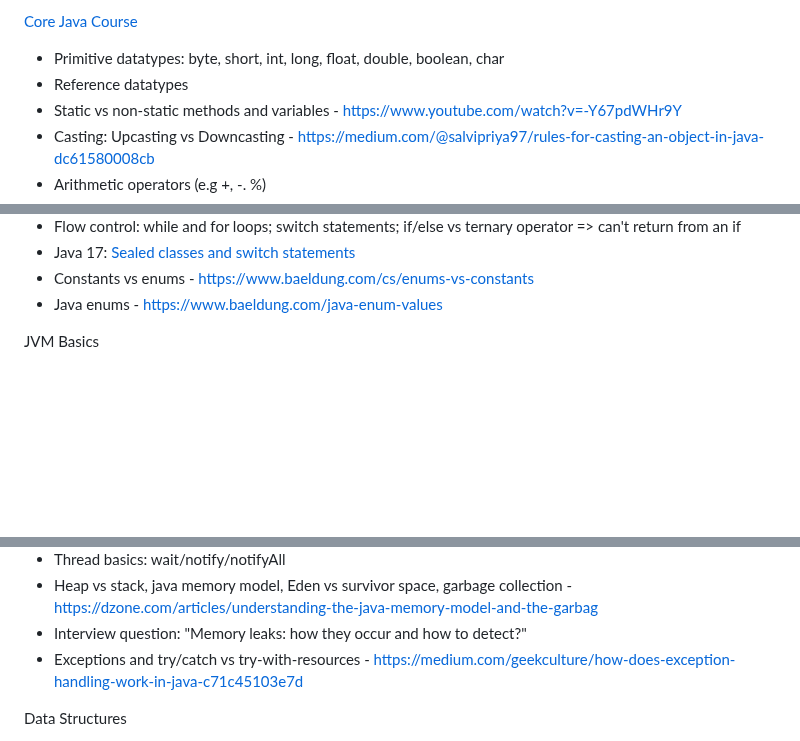
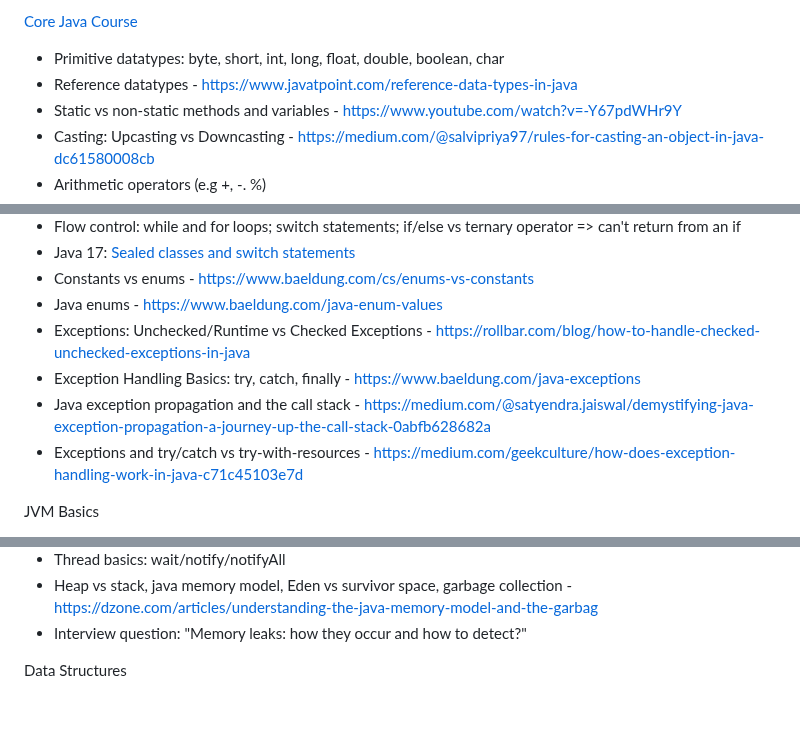
Before and after one commit to jfinancial/cheatsheets, a Markdown page: java/Java_Developer_RoadMap.md, 3 parts joined by grey strips. Drawn GitHub-style; blank space fills up the shorter version.

```diff
--- a/java/Java_Developer_RoadMap.md
+++ b/java/Java_Developer_RoadMap.md
@@ -17,7 +17,7 @@ https://www.youtube.com/@CodingWithJohn - Coding With John
 
 [Core Java Course](https://www.youtube.com/watch?v=bm0OyhwFDuY&list=PLsyeobzWxl7pe_IiTfNyr55kwJPWbgxB5)
 - Primitive datatypes: byte, short, int, long, float, double, boolean, char
-- Reference datatypes
+- Reference datatypes - https://www.javatpoint.com/reference-data-types-in-java
 - Static vs non-static methods and variables - https://www.youtube.com/watch?v=-Y67pdWHr9Y
 - Casting: Upcasting vs Downcasting - https://medium.com/@salvipriya97/rules-for-casting-an-object-in-java-dc61580008cb
 - Arithmetic operators (e.g +, -. %)
@@ -30,6 +30,10 @@ https://www.youtube.com/@CodingWithJohn - Coding With John
 - Java 17: [Sealed classes and switch statements](https://medium.com/@oskarv/java-17-features-pattern-matching-for-switch-and-sealed-classes-f631bdd56f12)
 - Constants vs enums - https://www.baeldung.com/cs/enums-vs-constants
 - Java enums - https://www.baeldung.com/java-enum-values
+- Exceptions: Unchecked/Runtime vs Checked Exceptions - https://rollbar.com/blog/how-to-handle-checked-unchecked-exceptions-in-java
+- Exception Handling Basics: try, catch, finally - https://www.baeldung.com/java-exceptions
+- Java exception propagation and the call stack - https://medium.com/@satyendra.jaiswal/demystifying-java-exception-propagation-a-journey-up-the-call-stack-0abfb628682a
+- Exceptions and try/catch vs try-with-resources - https://medium.com/geekculture/how-does-exception-handling-work-in-java-c71c45103e7d
 
 JVM Basics
 - How the JVM works - https://hasithas.medium.com/understanding-how-java-virtual-machine-jvm-works-a1b07c0c399a
@@ -75,7 +79,6 @@ Java OO Basics: Objects & java.lang.Object
 - Thread basics: wait/notify/notifyAll
 - Heap vs stack, java memory model, Eden vs survivor space, garbage collection - https://dzone.com/articles/understanding-the-java-memory-model-and-the-garbag
 - Interview question: "Memory leaks: how they occur and how to detect?"
-- Exceptions and try/catch vs try-with-resources - https://medium.com/geekculture/how-does-exception-handling-work-in-java-c71c45103e7d
 
 Data Structures
 - Arrays & memory structure - https://medium.com/@f2015939p/array-memory-allocation-in-java-49b292122d18
```
